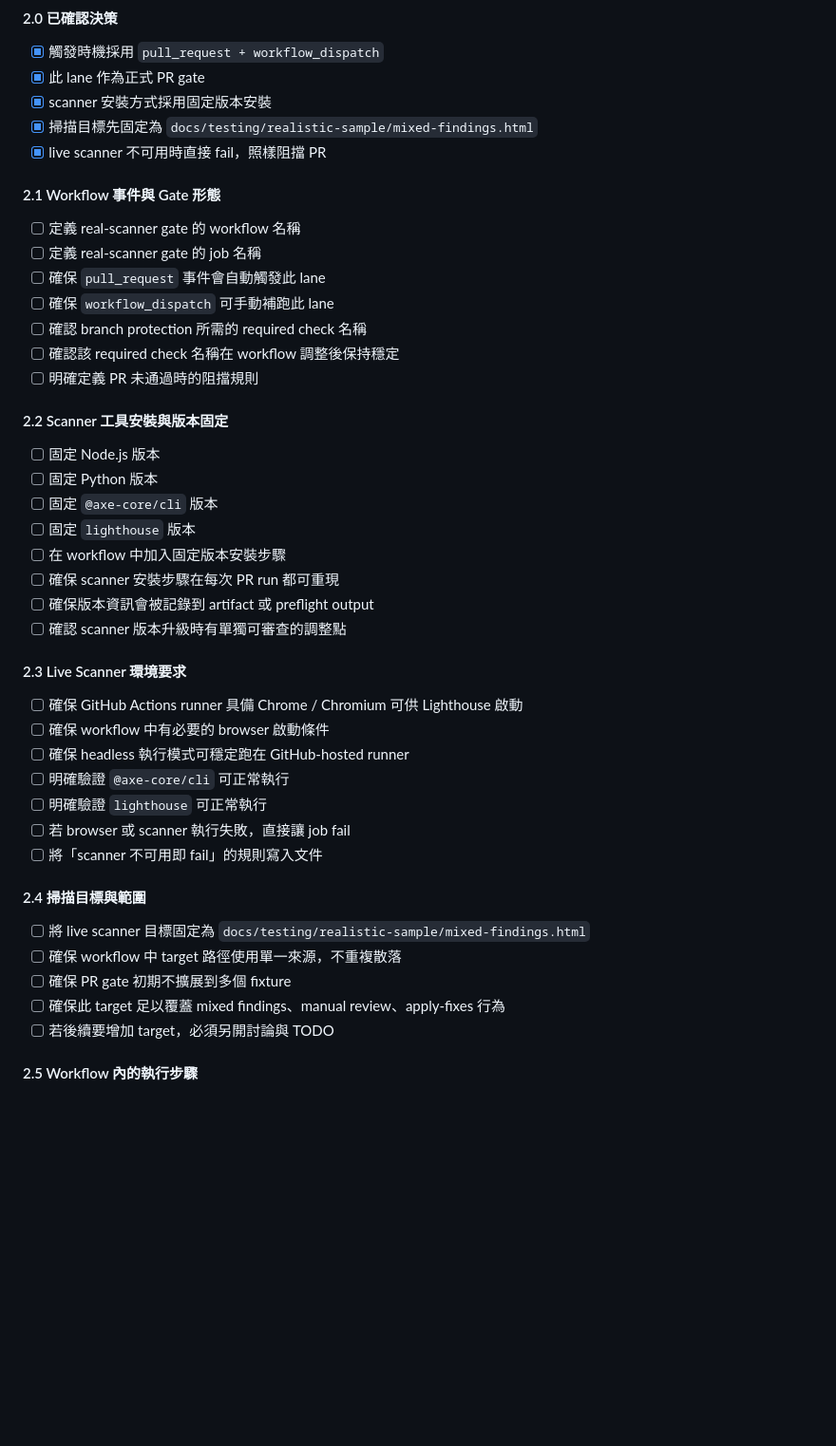
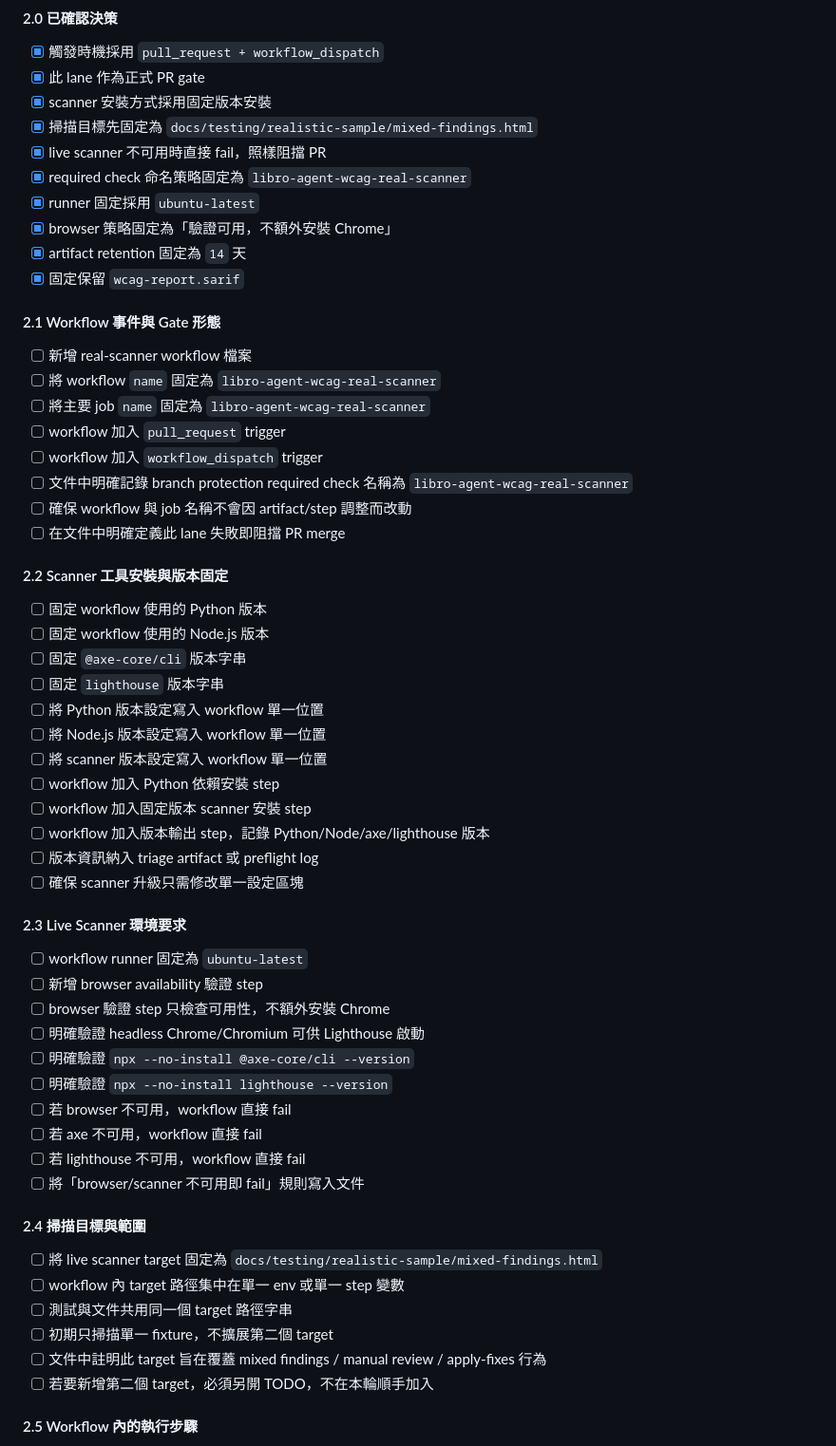
Before and after one commit to BookHsu/Libro.AgentWCAG, a Markdown page: docs/automations/todo.md, the part around one of its changes. Shown at 95% size. GitHub-like rendering; blank space fills up the shorter version.

```diff
--- a/docs/automations/todo.md
+++ b/docs/automations/todo.md
@@ -241,45 +241,59 @@
 - [x] scanner 安裝方式採用固定版本安裝
 - [x] 掃描目標先固定為 `docs/testing/realistic-sample/mixed-findings.html`
 - [x] live scanner 不可用時直接 fail，照樣阻擋 PR
+- [x] required check 命名策略固定為 `libro-agent-wcag-real-scanner`
+- [x] runner 固定採用 `ubuntu-latest`
+- [x] browser 策略固定為「驗證可用，不額外安裝 Chrome」
+- [x] artifact retention 固定為 `14` 天
+- [x] 固定保留 `wcag-report.sarif`
 
 #### 2.1 Workflow 事件與 Gate 形態
 
-- [ ] 定義 real-scanner gate 的 workflow 名稱
-- [ ] 定義 real-scanner gate 的 job 名稱
-- [ ] 確保 `pull_request` 事件會自動觸發此 lane
-- [ ] 確保 `workflow_dispatch` 可手動補跑此 lane
-- [ ] 確認 branch protection 所需的 required check 名稱
-- [ ] 確認該 required check 名稱在 workflow 調整後保持穩定
-- [ ] 明確定義 PR 未通過時的阻擋規則
+- [ ] 新增 real-scanner workflow 檔案
+- [ ] 將 workflow `name` 固定為 `libro-agent-wcag-real-scanner`
+- [ ] 將主要 job `name` 固定為 `libro-agent-wcag-real-scanner`
+- [ ] workflow 加入 `pull_request` trigger
+- [ ] workflow 加入 `workflow_dispatch` trigger
+- [ ] 文件中明確記錄 branch protection required check 名稱為 `libro-agent-wcag-real-scanner`
+- [ ] 確保 workflow 與 job 名稱不會因 artifact/step 調整而改動
+- [ ] 在文件中明確定義此 lane 失敗即阻擋 PR merge
 
 #### 2.2 Scanner 工具安裝與版本固定
 
-- [ ] 固定 Node.js 版本
-- [ ] 固定 Python 版本
-- [ ] 固定 `@axe-core/cli` 版本
-- [ ] 固定 `lighthouse` 版本
-- [ ] 在 workflow 中加入固定版本安裝步驟
-- [ ] 確保 scanner 安裝步驟在每次 PR run 都可重現
-- [ ] 確保版本資訊會被記錄到 artifact 或 preflight output
-- [ ] 確認 scanner 版本升級時有單獨可審查的調整點
+- [ ] 固定 workflow 使用的 Python 版本
+- [ ] 固定 workflow 使用的 Node.js 版本
+- [ ] 固定 `@axe-core/cli` 版本字串
+- [ ] 固定 `lighthouse` 版本字串
+- [ ] 將 Python 版本設定寫入 workflow 單一位置
+- [ ] 將 Node.js 版本設定寫入 workflow 單一位置
+- [ ] 將 scanner 版本設定寫入 workflow 單一位置
+- [ ] workflow 加入 Python 依賴安裝 step
+- [ ] workflow 加入固定版本 scanner 安裝 step
+- [ ] workflow 加入版本輸出 step，記錄 Python/Node/axe/lighthouse 版本
+- [ ] 版本資訊納入 triage artifact 或 preflight log
+- [ ] 確保 scanner 升級只需修改單一設定區塊
 
 #### 2.3 Live Scanner 環境要求
 
-- [ ] 確保 GitHub Actions runner 具備 Chrome / Chromium 可供 Lighthouse 啟動
-- [ ] 確保 workflow 中有必要的 browser 啟動條件
-- [ ] 確保 headless 執行模式可穩定跑在 GitHub-hosted runner
-- [ ] 明確驗證 `@axe-core/cli` 可正常執行
-- [ ] 明確驗證 `lighthouse` 可正常執行
-- [ ] 若 browser 或 scanner 執行失敗，直接讓 job fail
-- [ ] 將「scanner 不可用即 fail」的規則寫入文件
+- [ ] workflow runner 固定為 `ubuntu-latest`
+- [ ] 新增 browser availability 驗證 step
+- [ ] browser 驗證 step 只檢查可用性，不額外安裝 Chrome
+- [ ] 明確驗證 headless Chrome/Chromium 可供 Lighthouse 啟動
+- [ ] 明確驗證 `npx --no-install @axe-core/cli --version`
+- [ ] 明確驗證 `npx --no-install lighthouse --version`
+- [ ] 若 browser 不可用，workflow 直接 fail
+- [ ] 若 axe 不可用，workflow 直接 fail
+- [ ] 若 lighthouse 不可用，workflow 直接 fail
+- [ ] 將「browser/scanner 不可用即 fail」規則寫入文件
 
 #### 2.4 掃描目標與範圍
 
-- [ ] 將 live scanner 目標固定為 `docs/testing/realistic-sample/mixed-findings.html`
-- [ ] 確保 workflow 中 target 路徑使用單一來源，不重複散落
-- [ ] 確保 PR gate 初期不擴展到多個 fixture
-- [ ] 確保此 target 足以覆蓋 mixed findings、manual review、apply-fixes 行為
-- [ ] 若後續要增加 target，必須另開討論與 TODO
+- [ ] 將 live scanner target 固定為 `docs/testing/realistic-sample/mixed-findings.html`
+- [ ] workflow 內 target 路徑集中在單一 env 或單一 step 變數
+- [ ] 測試與文件共用同一個 target 路徑字串
+- [ ] 初期只掃描單一 fixture，不擴展第二個 target
+- [ ] 文件中註明此 target 旨在覆蓋 mixed findings / manual review / apply-fixes 行為
+- [ ] 若要新增第二個 target，必須另開 TODO，不在本輪順手加入
 
 #### 2.5 Workflow 內的執行步驟
 
```
Also changed, not shown: other parts of docs/automations/todo.md (+70 -50 lines).
